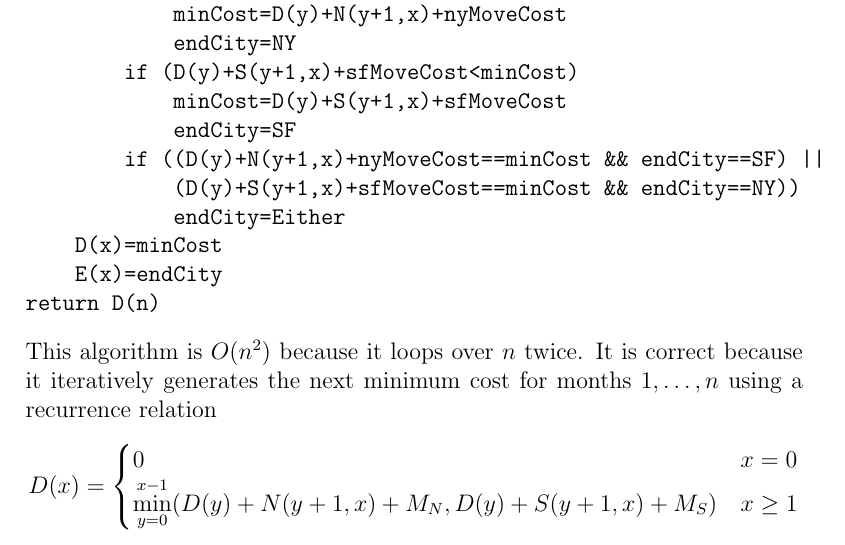
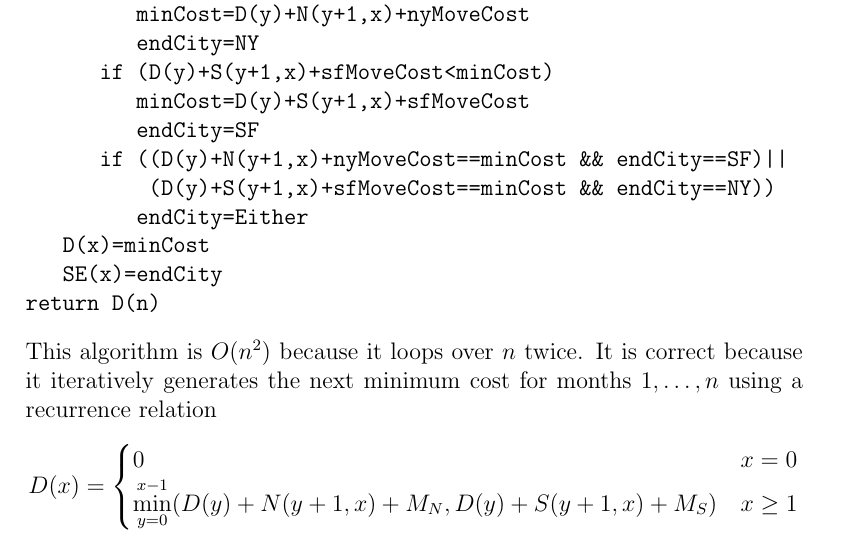
Before and after one commit to michaelwu756/CS180, a LaTeX problem sheet (hw5/hw5.tex): part of page 4 of 7, cut so that both start at the same text. Compiled offline with pdfLaTeX.

Commit message:
changed indent for verbatim sections to 3 spaces

```diff
--- a/hw5/hw5.tex
+++ b/hw5/hw5.tex
@@ -89,11 +89,11 @@ for x from 1 to n
       if (D(y)+S(y+1,x)+sfMoveCost<minCost)
          minCost=D(y)+S(y+1,x)+sfMoveCost
          endCity=SF
-        if ((D(y)+N(y+1,x)+nyMoveCost==minCost && endCity==SF) ||
+      if ((D(y)+N(y+1,x)+nyMoveCost==minCost && endCity==SF)||
           (D(y)+S(y+1,x)+sfMoveCost==minCost && endCity==NY))
          endCity=Either
    D(x)=minCost
-    E(x)=endCity
+   SE(x)=endCity
 return D(n)
 \end{verbatim}
 This algorithm is \(O(n^2)\) because it loops over \(n\) twice. It is correct because it iteratively generates the next minimum cost for months \(1,\ldots,n\)
```
Lines whose indentation alone changed are shown as unchanged.
